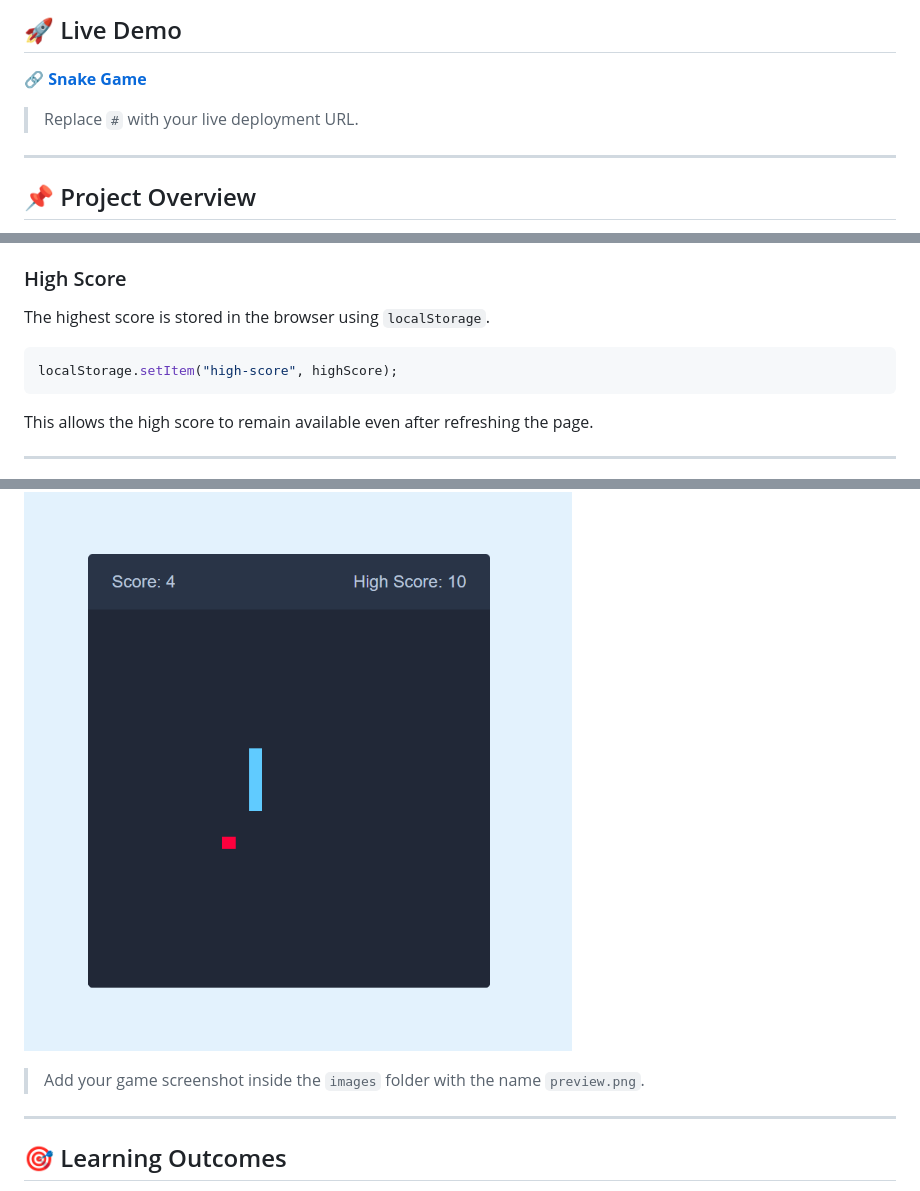
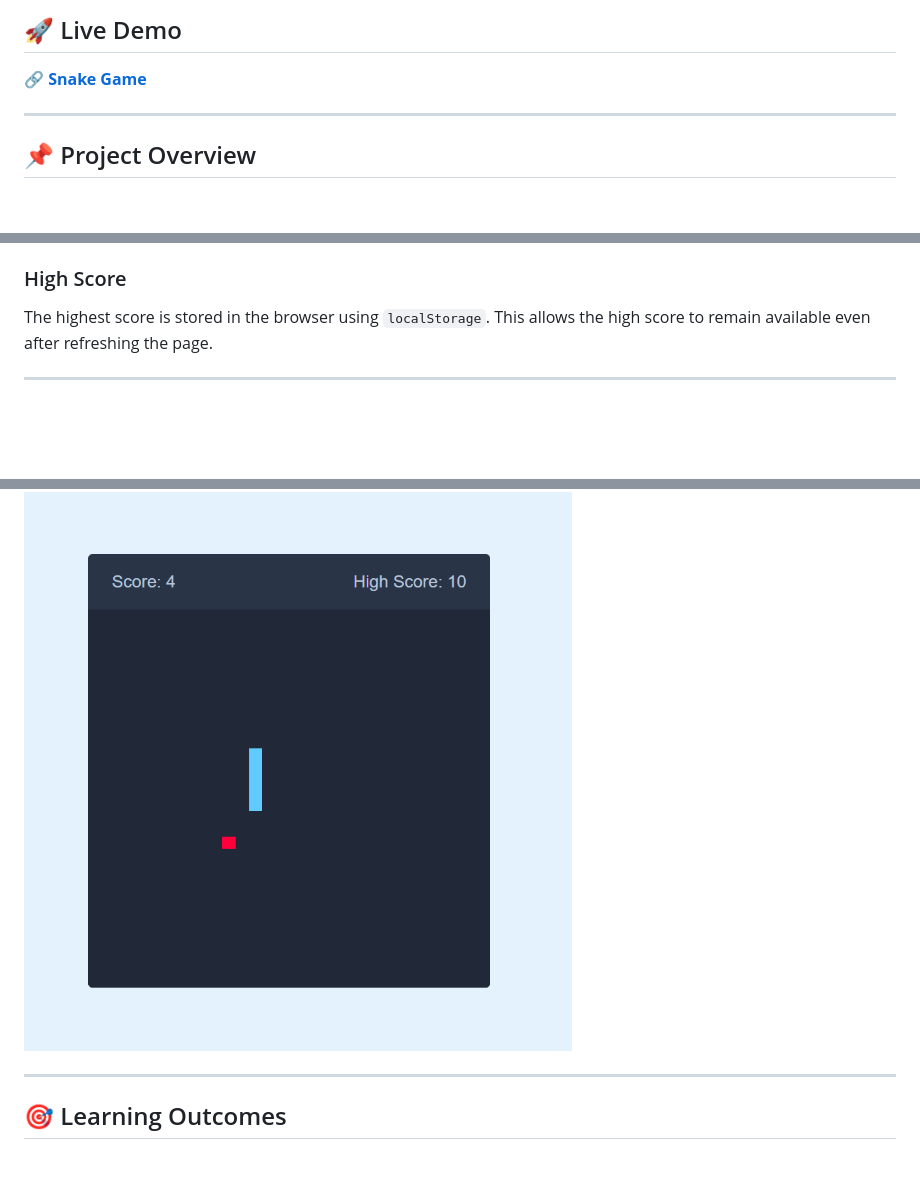
Before and after one commit to NileshPadalwar/Snake_Game, a Markdown page: readme.md, 3 parts joined by grey strips. Drawn GitHub-style; blank space fills up the shorter version.

````diff
--- a/readme.md
+++ b/readme.md
@@ -5,8 +5,6 @@ A simple and responsive **Snake Game Web Application** built using **HTML, CSS,
 ## 🚀 Live Demo
 
 🔗 **[Snake Game](#)**
-
-> Replace `#` with your live deployment URL.
 
 ---
 
@@ -98,11 +96,6 @@ The score starts from `0` and increases whenever the snake eats food.
 ### High Score
 
 The highest score is stored in the browser using `localStorage`.
-
-```javascript
-localStorage.setItem("high-score", highScore);
-```
-
 This allows the high score to remain available even after refreshing the page.
 
 ---
@@ -150,7 +143,6 @@ Or, if you are using **VS Code**, open the project and run it using **Live Serve
 
 ![Snake Game Preview](images/preview.png)
 
-> Add your game screenshot inside the `images` folder with the name `preview.png`.
 
 ---
 
````
Also changed, not shown: other parts of readme.md (+1 -1 lines).
